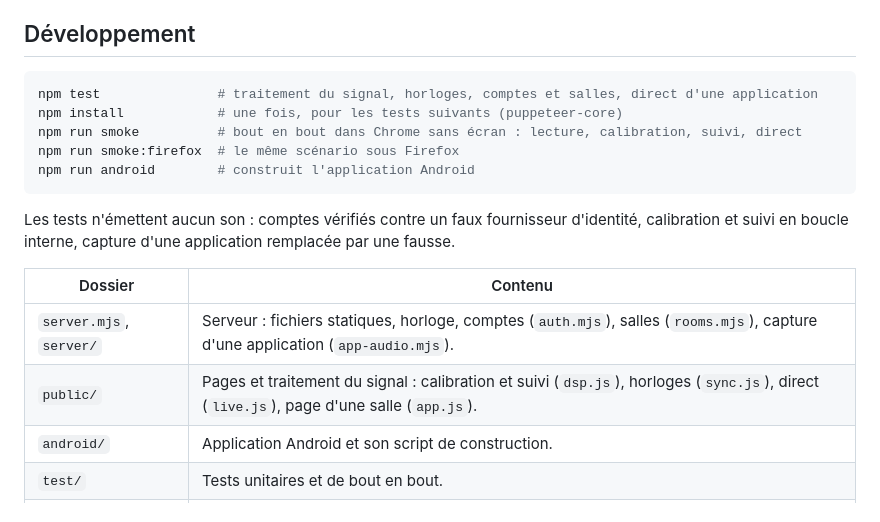
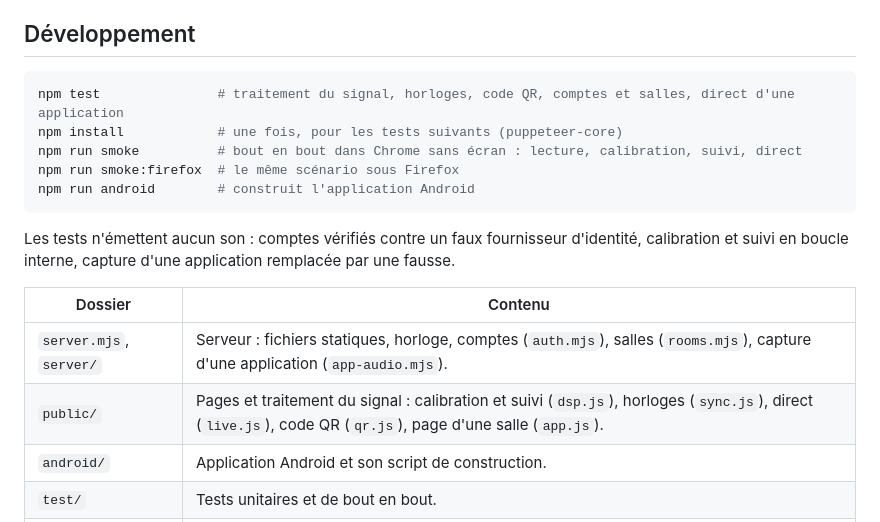
Before and after one commit to augustin-bresset/hubs, a Markdown page: README.md, the part around the change printed below. Rendered like a GitHub page.

````diff
--- a/README.md
+++ b/README.md
@@ -222,7 +225,7 @@ mesure sur 205. Le reste est validé par des tests automatiques, en simulation e
 ## Développement
 
 ```sh
-npm test               # traitement du signal, horloges, comptes et salles, direct d'une application
+npm test               # traitement du signal, horloges, code QR, comptes et salles, direct d'une application
 npm install            # une fois, pour les tests suivants (puppeteer-core)
 npm run smoke          # bout en bout dans Chrome sans écran : lecture, calibration, suivi, direct
 npm run smoke:firefox  # le même scénario sous Firefox
@@ -235,7 +238,7 @@ et suivi en boucle interne, capture d'une application remplacée par une fausse.
 | Dossier | Contenu |
 |---|---|
 | `server.mjs`, `server/` | Serveur : fichiers statiques, horloge, comptes (`auth.mjs`), salles (`rooms.mjs`), capture d'une application (`app-audio.mjs`). |
-| `public/` | Pages et traitement du signal : calibration et suivi (`dsp.js`), horloges (`sync.js`), direct (`live.js`), page d'une salle (`app.js`). |
+| `public/` | Pages et traitement du signal : calibration et suivi (`dsp.js`), horloges (`sync.js`), direct (`live.js`), code QR (`qr.js`), page d'une salle (`app.js`). |
 | `android/` | Application Android et son script de construction. |
 | `test/` | Tests unitaires et de bout en bout. |
 | `tools/` | Analyse hors ligne des enregistrements du micro, câble audio virtuel pour Linux. |
````
Also changed, not shown: other parts of README.md (+11 -8 lines), docs/salle.png, 7 other files.
